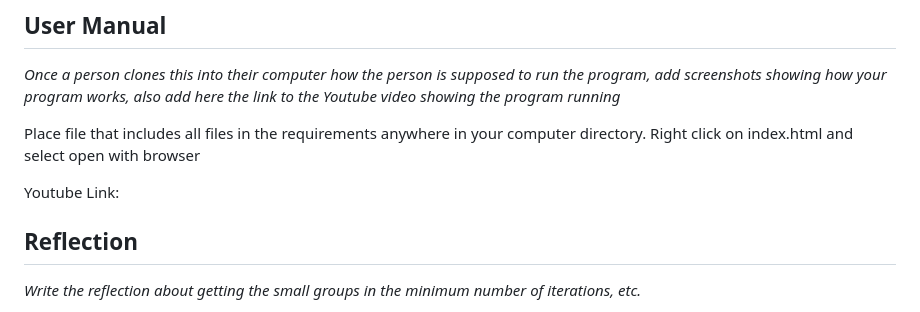
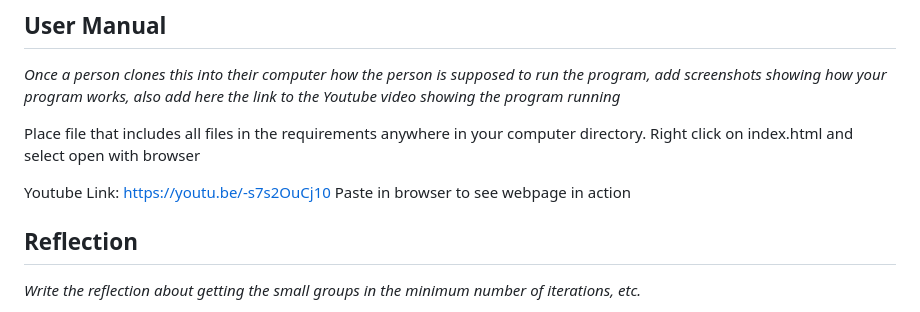
Before and after one commit to stevenaziz/Course-Flowchart-Generator, a Markdown page: README.md, the part around the change. Drawn GitHub-style.

Commit message:
Youtube link added

```diff
--- a/README.md
+++ b/README.md
@@ -27,7 +27,8 @@ toposort.js does all the arranging of the information broken down by script.js h
 Place file that includes all files in the requirements anywhere in your computer directory.
 Right click on index.html and select open with browser
 
-Youtube Link:
+Youtube Link: https://youtu.be/-s7s2OuCj10
+Paste in browser to see webpage in action
 
 ## Reflection
 *Write the reflection about getting the small groups in the minimum number of iterations, etc.*
```
